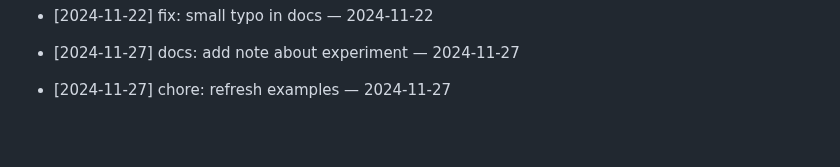
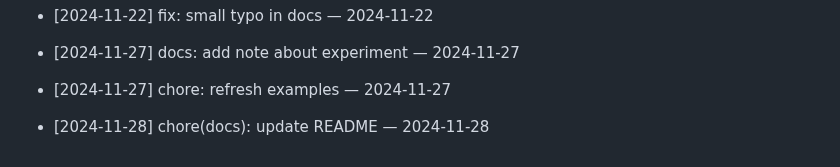
Before and after one commit to ilhomJohn81/devops-2025, a Markdown page: README.md, the part around the change. Rendered like a GitHub page; blank space fills up the shorter version.

Commit message:
chore(docs): update README — 2024-11-28

```diff
--- a/README.md
+++ b/README.md
@@ -482,3 +482,5 @@ Git workflow to reconcile your branch with main
 - [2024-11-27] docs: add note about experiment — 2024-11-27
 
 - [2024-11-27] chore: refresh examples — 2024-11-27
+
+- [2024-11-28] chore(docs): update README — 2024-11-28
```
